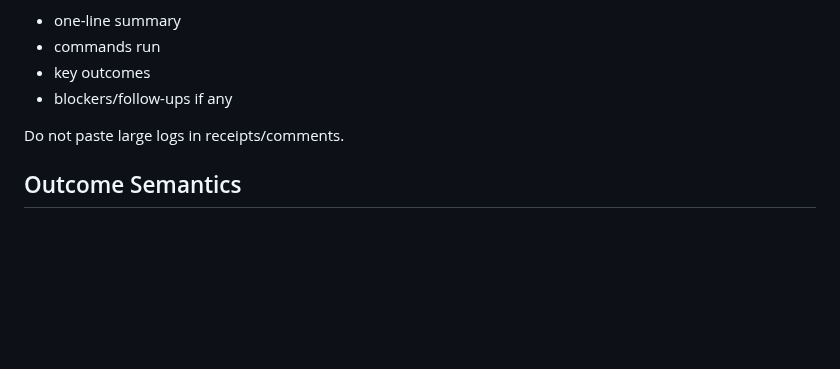
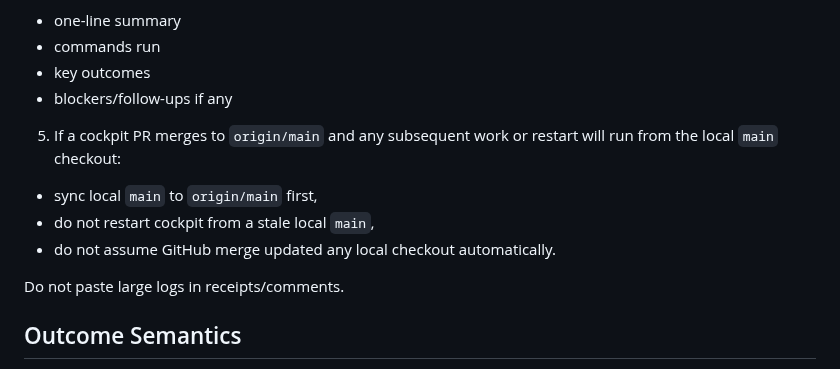
Before and after one commit to future3OOO/agentic-cockpit, a Markdown page: AGENTS.md, the part around the change. Drawn GitHub-style; blank space fills up the shorter version.

Commit message:
docs(agents): require local main sync after merges

```diff
--- a/AGENTS.md
+++ b/AGENTS.md
@@ -110,6 +110,10 @@ If behavior is wrong under adapter runtime, verify the downstream roster/skills
 - commands run
 - key outcomes
 - blockers/follow-ups if any
+5. If a cockpit PR merges to `origin/main` and any subsequent work or restart will run from the local `main` checkout:
+- sync local `main` to `origin/main` first,
+- do not restart cockpit from a stale local `main`,
+- do not assume GitHub merge updated any local checkout automatically.
 
 Do not paste large logs in receipts/comments.
 
```
